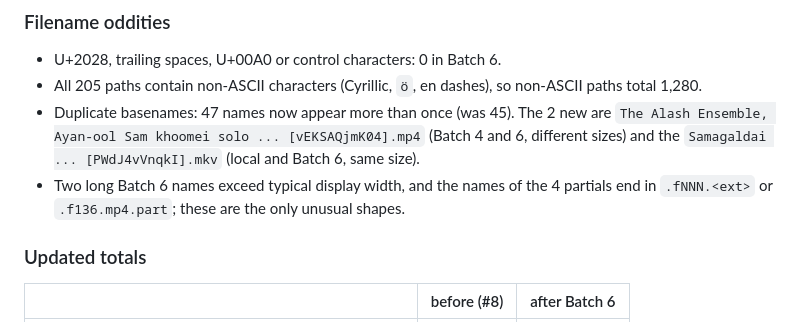
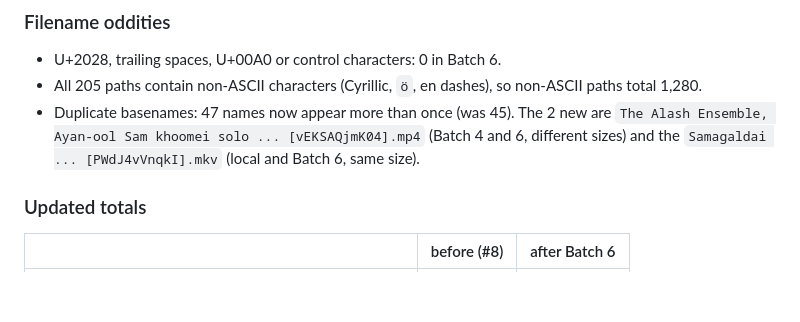
Before and after one commit to IncoherentThoughts/TuvaVideos, a Markdown page: docs/research/root-inventory.md, the part around the change. Drawn GitHub-style; blank space fills up the shorter version.

Commit message:
Drop unverified filename remark from Batch 6 addendum
Co-Authored-By: Claude Fable 5.1 <noreply@anthropic.com>

```diff
--- a/docs/research/root-inventory.md
+++ b/docs/research/root-inventory.md
@@ -482,7 +482,6 @@ One new: `KVtwuJTl5NE`, local 480x360 (192859871 B) versus Batch 6 640x480 (3598
 - U+2028, trailing spaces, U+00A0 or control characters: 0 in Batch 6.
 - All 205 paths contain non-ASCII characters (Cyrillic, `ö`, en dashes), so non-ASCII paths total 1,280.
 - Duplicate basenames: 47 names now appear more than once (was 45). The 2 new are `The Alash Ensemble, Ayan-ool Sam khoomei solo ... [vEKSAQjmK04].mp4` (Batch 4 and 6, different sizes) and the `Samagaldai ... [PWdJ4vVnqkI].mkv` (local and Batch 6, same size).
-- Two long Batch 6 names exceed typical display width, and the names of the 4 partials end in `.fNNN.<ext>` or `.f136.mp4.part`; these are the only unusual shapes.
 
 ### Updated totals
 
```
